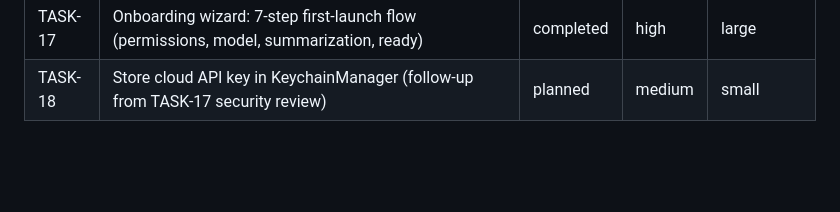
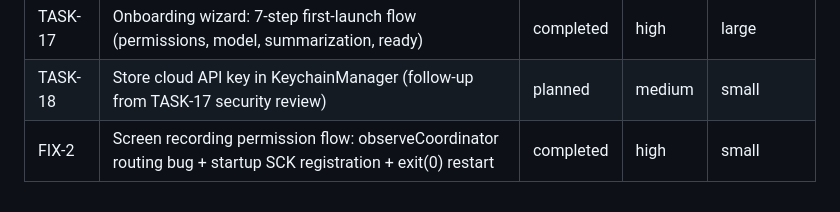
Before and after one commit to maximov365/Voxema, a Markdown page: docs/TASKS.md, the part around the change. GitHub-like rendering; blank space fills up the shorter version.

```diff
--- a/docs/TASKS.md
+++ b/docs/TASKS.md
@@ -30,3 +30,4 @@
 | TASK-16 | Brand assets: AppIcon.appiconset + menu bar template image + UI token alignment | completed | high | small |
 | TASK-17 | Onboarding wizard: 7-step first-launch flow (permissions, model, summarization, ready) | completed | high | large |
 | TASK-18 | Store cloud API key in KeychainManager (follow-up from TASK-17 security review) | planned | medium | small |
+| FIX-2   | Screen recording permission flow: observeCoordinator routing bug + startup SCK registration + exit(0) restart | completed | high | small |
```
Also changed, not shown: docs/LESSONS_LEARNED.md (+24 -0 lines).
